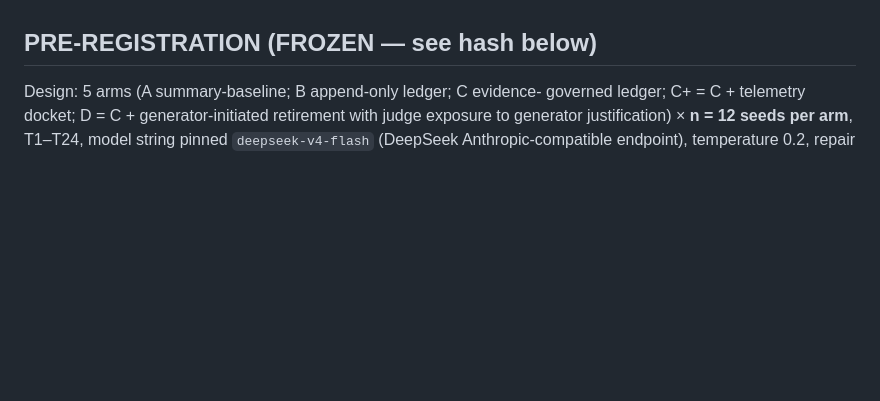
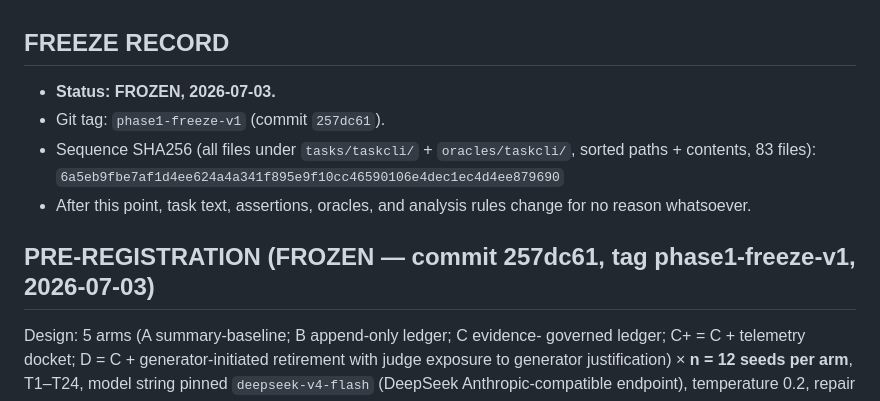
Before and after one commit to NordNeuron/ledgerbench, a Markdown page: TRAPS.md, the part around the change. GitHub-like rendering; blank space fills up the shorter version.

Commit message:
Record freeze (tag phase1-freeze-v1, sequence hash) in TRAPS.md
Co-Authored-By: Claude Fable 5 <noreply@anthropic.com>

```diff
--- a/TRAPS.md
+++ b/TRAPS.md
@@ -411,7 +411,17 @@ state; detector events at smoke-failed tasks are excluded from H1; the
 H1 snapshot chain compares consecutive smoke-passed states, so failures
 persisting after recovery count as genuine. Zero discretion.
 
-## PRE-REGISTRATION (FROZEN — see hash below)
+## FREEZE RECORD
+
+- **Status: FROZEN, 2026-07-03.**
+- Git tag: `phase1-freeze-v1` (commit `257dc61`).
+- Sequence SHA256 (all files under `tasks/taskcli/` + `oracles/taskcli/`,
+  sorted paths + contents, 83 files):
+  `6a5eb9fbe7af1d4ee624a4a341f895e9f10cc46590106e4dec1ec4d4ee879690`
+- After this point, task text, assertions, oracles, and analysis rules
+  change for no reason whatsoever.
+
+## PRE-REGISTRATION (FROZEN — commit 257dc61, tag phase1-freeze-v1, 2026-07-03)
 
 Design: 5 arms (A summary-baseline; B append-only ledger; C evidence-
 governed ledger; C+ = C + telemetry docket; D = C + generator-initiated
```
